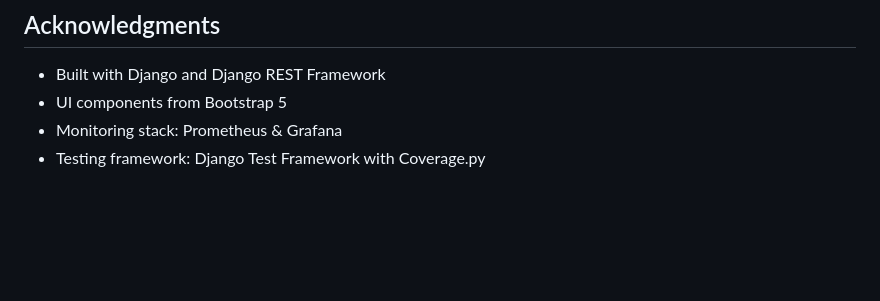
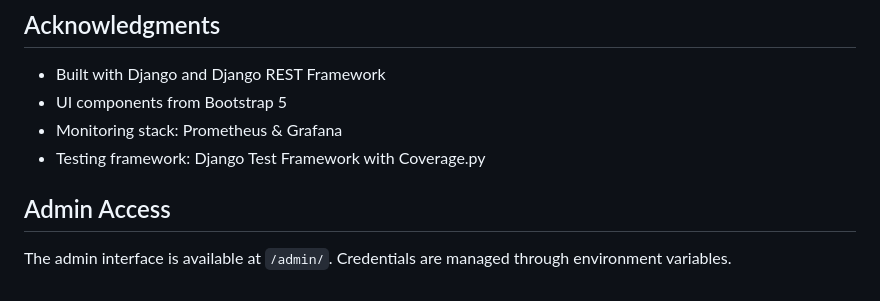
Before and after one commit to maria-v-ch/movie-rating-platform, a Markdown page: README.md, the part around the change. Rendered like a GitHub page; blank space fills up the shorter version.

Commit message:
docs: add admin access information

```diff
--- a/README.md
+++ b/README.md
@@ -223,3 +223,6 @@ This project is licensed under the MIT License - see the LICENSE file for detail
 - UI components from Bootstrap 5
 - Monitoring stack: Prometheus & Grafana
 - Testing framework: Django Test Framework with Coverage.py
+
+## Admin Access
+The admin interface is available at `/admin/`. Credentials are managed through environment variables.
```
